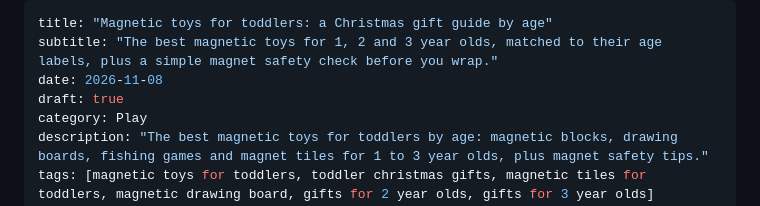
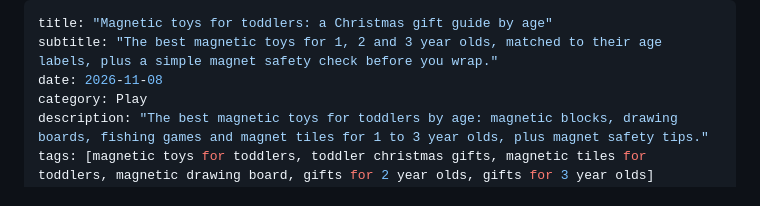
Before and after one commit to vallarigadre/The-Little-Nest, a Markdown page: posts/2026-11-08-magnetic-toys-toddlers-gift-guide.md, the part around one of its changes. Drawn GitHub-style.

Commit message:
Publish: Magnetic toys for toddlers: a Christmas gift guide by age
Co-Authored-By: Claude Opus 5.5 <noreply@anthropic.com>
Claude-Session: https://claude.ai/code/session_01KZQHxsJLgXwEKHRefDmfsp

```diff
--- a/posts/2026-11-08-magnetic-toys-toddlers-gift-guide.md
+++ b/posts/2026-11-08-magnetic-toys-toddlers-gift-guide.md
@@ -2,7 +2,6 @@
 title: "Magnetic toys for toddlers: a Christmas gift guide by age"
 subtitle: "The best magnetic toys for 1, 2 and 3 year olds, matched to their age labels, plus a simple magnet safety check before you wrap."
 date: 2026-11-08
-draft: true
 category: Play
 description: "The best magnetic toys for toddlers by age: magnetic blocks, drawing boards, fishing games and magnet tiles for 1 to 3 year olds, plus magnet safety tips."
 tags: [magnetic toys for toddlers, toddler christmas gifts, magnetic tiles for toddlers, magnetic drawing board, gifts for 2 year olds, gifts for 3 year olds]
```
Also changed, not shown: other parts of posts/2026-11-08-magnetic-toys-toddlers-gift-guide.md (+14 -14 lines).
